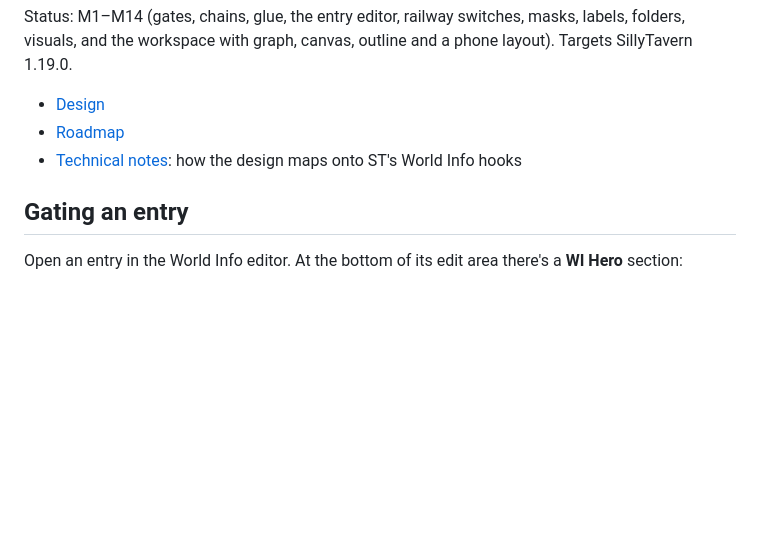
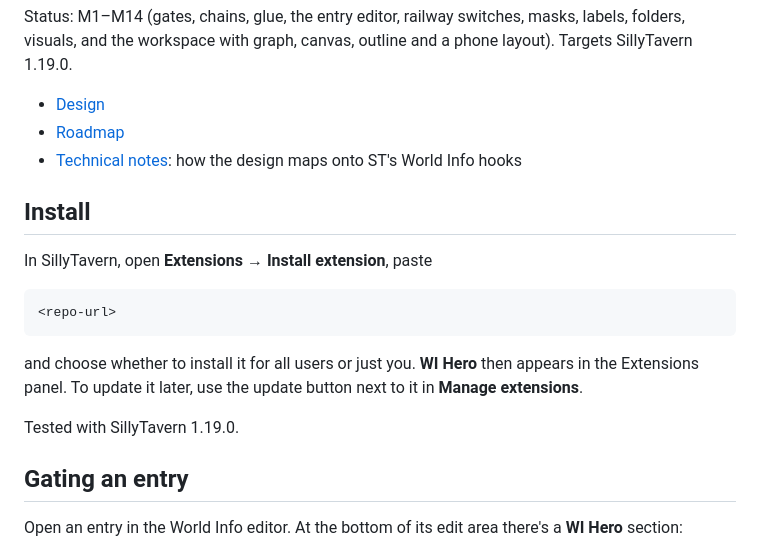
Before and after one commit to nmorozov539-wq/WIhero, a Markdown page: README.md, the part around the change. Drawn GitHub-style; blank space fills up the shorter version.

Commit message:
Add install instructions to the README
Co-Authored-By: Claude Opus 5.5 (1M context) <noreply@anthropic.com>

````diff
--- a/README.md
+++ b/README.md
@@ -7,6 +7,18 @@ Status: M1–M14 (gates, chains, glue, the entry editor, railway switches, masks
 - [Design](docs/DESIGN.md)
 - [Roadmap](docs/ROADMAP.md)
 - [Technical notes](docs/TECHNICAL_NOTES.md): how the design maps onto ST's World Info hooks
+
+## Install
+
+In SillyTavern, open **Extensions** → **Install extension**, paste
+
+```
+<repo-url>
+```
+
+and choose whether to install it for all users or just you. **WI Hero** then appears in the Extensions panel. To update it later, use the update button next to it in **Manage extensions**.
+
+Tested with SillyTavern 1.19.0.
 
 ## Gating an entry
 
````
